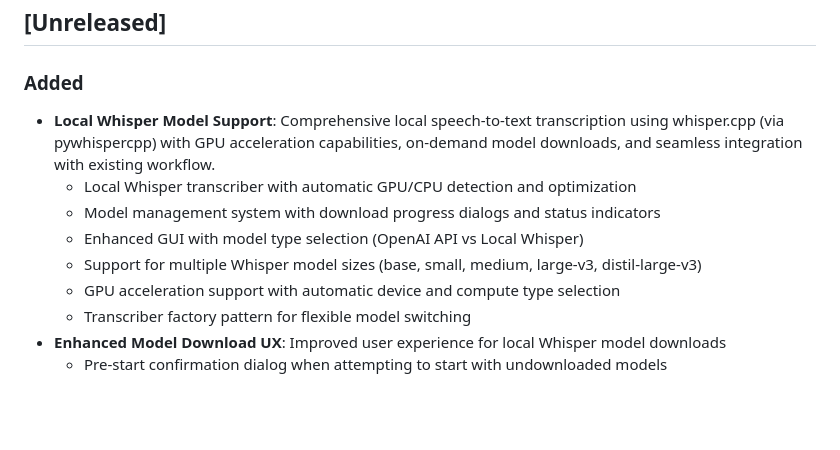
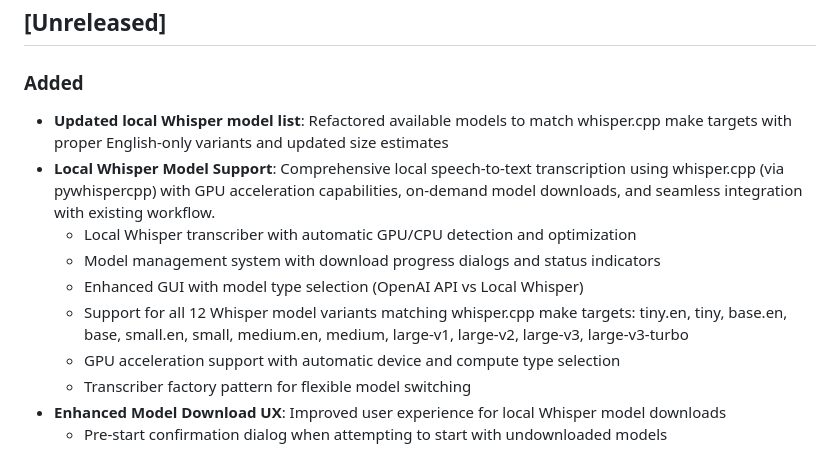
Before and after one commit to yixin0829/push-to-talk, a Markdown page: CHANGELOG.md, the part around the change. GitHub-like rendering; blank space fills up the shorter version.

Commit message:
docs: update changelog for local Whisper model refactoring
- Add entry for updated model list to match whisper.cpp make targets
- Specify all 12 supported model variants including English-only models
- Update existing entry to reflect complete model support coverage

🤖 Generated with [Claude Code](https://claude.ai/code)

Co-Authored-By: Claude <noreply@anthropic.com>

```diff
--- a/CHANGELOG.md
+++ b/CHANGELOG.md
@@ -7,11 +7,12 @@ The format is based on [Keep a Changelog](https://keepachangelog.com/en/1.0.0/),
 ## [Unreleased]
 
 ### Added
+- **Updated local Whisper model list**: Refactored available models to match whisper.cpp make targets with proper English-only variants and updated size estimates
 - **Local Whisper Model Support**: Comprehensive local speech-to-text transcription using whisper.cpp (via pywhispercpp) with GPU acceleration capabilities, on-demand model downloads, and seamless integration with existing workflow.
   - Local Whisper transcriber with automatic GPU/CPU detection and optimization
   - Model management system with download progress dialogs and status indicators
   - Enhanced GUI with model type selection (OpenAI API vs Local Whisper)
-  - Support for multiple Whisper model sizes (base, small, medium, large-v3, distil-large-v3)
+  - Support for all 12 Whisper model variants matching whisper.cpp make targets: tiny.en, tiny, base.en, base, small.en, small, medium.en, medium, large-v1, large-v2, large-v3, large-v3-turbo
   - GPU acceleration support with automatic device and compute type selection
   - Transcriber factory pattern for flexible model switching
 - **Enhanced Model Download UX**: Improved user experience for local Whisper model downloads
```
